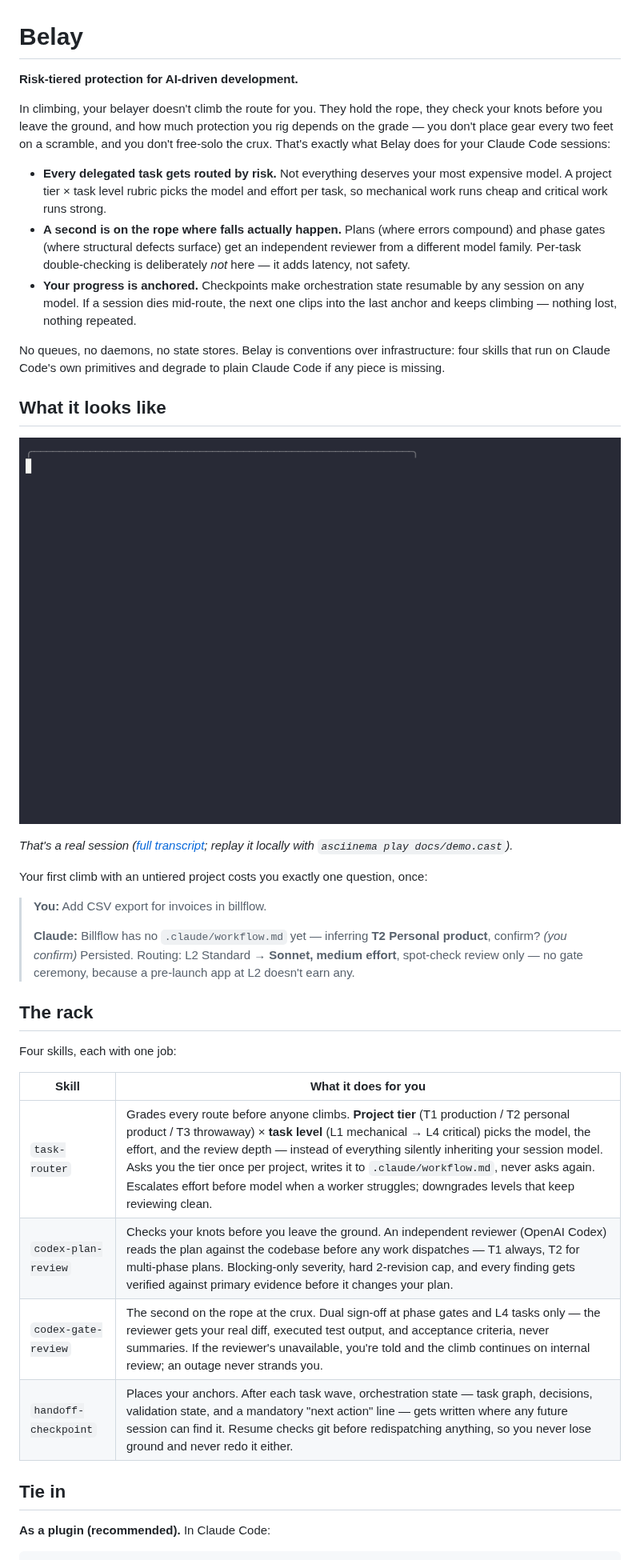
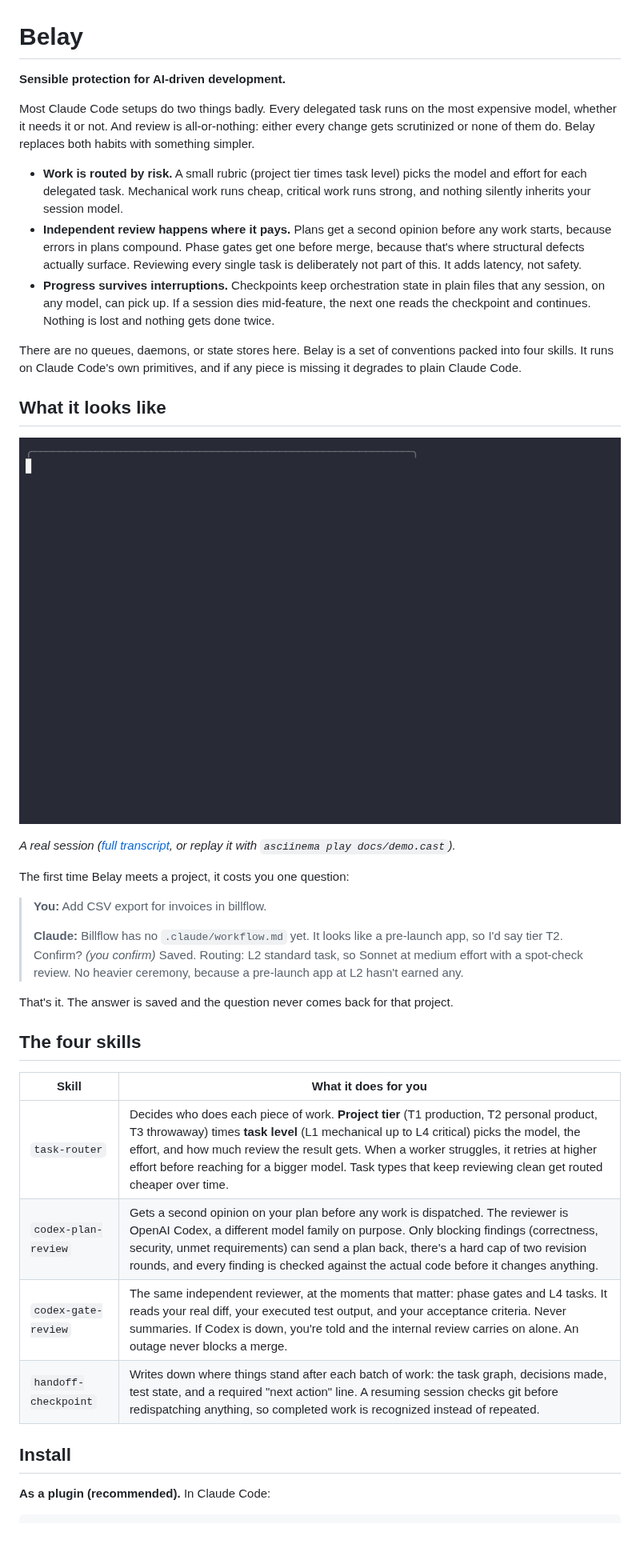
Before and after one commit to cwaku/belay, a Markdown page: README.md, the part around one of its changes. Shown at 80% size. GitHub-like rendering; pictures changed too: docs/demo.gif; blank space fills up the shorter version.

Commit message:
rewrite the docs in a plainer voice

```diff
--- a/README.md
+++ b/README.md
@@ -1,14 +1,14 @@
 # Belay
 
-**Risk-tiered protection for AI-driven development.**
+**Sensible protection for AI-driven development.**
 
-In climbing, your belayer doesn't climb the route for you. They hold the rope, they check your knots before you leave the ground, and how much protection you rig depends on the grade — you don't place gear every two feet on a scramble, and you don't free-solo the crux. That's exactly what Belay does for your Claude Code sessions:
+Most Claude Code setups do two things badly. Every delegated task runs on the most expensive model, whether it needs it or not. And review is all-or-nothing: either every change gets scrutinized or none of them do. Belay replaces both habits with something simpler.
 
-- **Every delegated task gets routed by risk.** Not everything deserves your most expensive model. A project tier × task level rubric picks the model and effort per task, so mechanical work runs cheap and critical work runs strong.
-- **A second is on the rope where falls actually happen.** Plans (where errors compound) and phase gates (where structural defects surface) get an independent reviewer from a different model family. Per-task double-checking is deliberately *not* here — it adds latency, not safety.
-- **Your progress is anchored.** Checkpoints make orchestration state resumable by any session on any model. If a session dies mid-route, the next one clips into the last anchor and keeps climbing — nothing lost, nothing repeated.
+- **Work is routed by risk.** A small rubric (project tier times task level) picks the model and effort for each delegated task. Mechanical work runs cheap, critical work runs strong, and nothing silently inherits your session model.
+- **Independent review happens where it pays.** Plans get a second opinion before any work starts, because errors in plans compound. Phase gates get one before merge, because that's where structural defects actually surface. Reviewing every single task is deliberately not part of this. It adds latency, not safety.
+- **Progress survives interruptions.** Checkpoints keep orchestration state in plain files that any session, on any model, can pick up. If a session dies mid-feature, the next one reads the checkpoint and continues. Nothing is lost and nothing gets done twice.
 
-No queues, no daemons, no state stores. Belay is conventions over infrastructure: four skills that run on Claude Code's own primitives and degrade to plain Claude Code if any piece is missing.
+There are no queues, daemons, or state stores here. Belay is a set of conventions packed into four skills. It runs on Claude Code's own primitives, and if any piece is missing it degrades to plain Claude Code.
 
 ## What it looks like
 
@@ -16,24 +16,24 @@ No queues, no daemons, no state stores. Belay is conventions over infrastructure
 
-*That's a real session ([full transcript](docs/demo.md); replay it locally with `asciinema play docs/demo.cast`).*
+*A real session ([full transcript](docs/demo.md), or replay it with `asciinema play docs/demo.cast`).*
 
-Your first climb with an untiered project costs you exactly one question, once:
+The first time Belay meets a project, it costs you one question:
 
 > **You:** Add CSV export for invoices in billflow.
 >
-> **Claude:** Billflow has no `.claude/workflow.md` yet — inferring **T2 Personal product**, confirm? *(you confirm)* Persisted. Routing: L2 Standard → **Sonnet, medium effort**, spot-check review only — no gate ceremony, because a pre-launch app at L2 doesn't earn any.
+> **Claude:** Billflow has no `.claude/workflow.md` yet. It looks like a pre-launch app, so I'd say tier T2. Confirm? *(you confirm)* Saved. Routing: L2 standard task, so Sonnet at medium effort with a spot-check review. No heavier ceremony, because a pre-launch app at L2 hasn't earned any.
 
-## The rack
+That's it. The answer is saved and the question never comes back for that project.
 
-Four skills, each with one job:
+## The four skills
 
 | Skill | What it does for you |
 |---|---|
-| `task-router` | Grades every route before anyone climbs. **Project tier** (T1 production / T2 personal product / T3 throwaway) × **task level** (L1 mechanical → L4 critical) picks the model, the effort, and the review depth — instead of everything silently inheriting your session model. Asks you the tier once per project, writes it to `.claude/workflow.md`, never asks again. Escalates effort before model when a worker struggles; downgrades levels that keep reviewing clean. |
-| `codex-plan-review` | Checks your knots before you leave the ground. An independent reviewer (OpenAI Codex) reads the plan against the codebase before any work dispatches — T1 always, T2 for multi-phase plans. Blocking-only severity, hard 2-revision cap, and every finding gets verified against primary evidence before it changes your plan. |
-| `codex-gate-review` | The second on the rope at the crux. Dual sign-off at phase gates and L4 tasks only — the reviewer gets your real diff, executed test output, and acceptance criteria, never summaries. If the reviewer's unavailable, you're told and the climb continues on internal review; an outage never strands you. |
-| `handoff-checkpoint` | Places your anchors. After each task wave, orchestration state — task graph, decisions, validation state, and a mandatory "next action" line — gets written where any future session can find it. Resume checks git before redispatching anything, so you never lose ground and never redo it either. |
+| `task-router` | Decides who does each piece of work. **Project tier** (T1 production, T2 personal product, T3 throwaway) times **task level** (L1 mechanical up to L4 critical) picks the model, the effort, and how much review the result gets. When a worker struggles, it retries at higher effort before reaching for a bigger model. Task types that keep reviewing clean get routed cheaper over time. |
+| `codex-plan-review` | Gets a second opinion on your plan before any work is dispatched. The reviewer is OpenAI Codex, a different model family on purpose. Only blocking findings (correctness, security, unmet requirements) can send a plan back, there's a hard cap of two revision rounds, and every finding is checked against the actual code before it changes anything. |
+| `codex-gate-review` | The same independent reviewer, at the moments that matter: phase gates and L4 tasks. It reads your real diff, your executed test output, and your acceptance criteria. Never summaries. If Codex is down, you're told and the internal review carries on alone. An outage never blocks a merge. |
+| `handoff-checkpoint` | Writes down where things stand after each batch of work: the task graph, decisions made, test state, and a required "next action" line. A resuming session checks git before redispatching anything, so completed work is recognized instead of repeated. |
 
-## Tie in
+## Install
 
 **As a plugin (recommended).** In Claude Code:
 
```
Also changed, not shown: other parts of README.md (+29 -23 lines), docs/demo.md (+20 -21 lines), templates/CLAUDE.md (+1 -1 lines), 4 other files.
